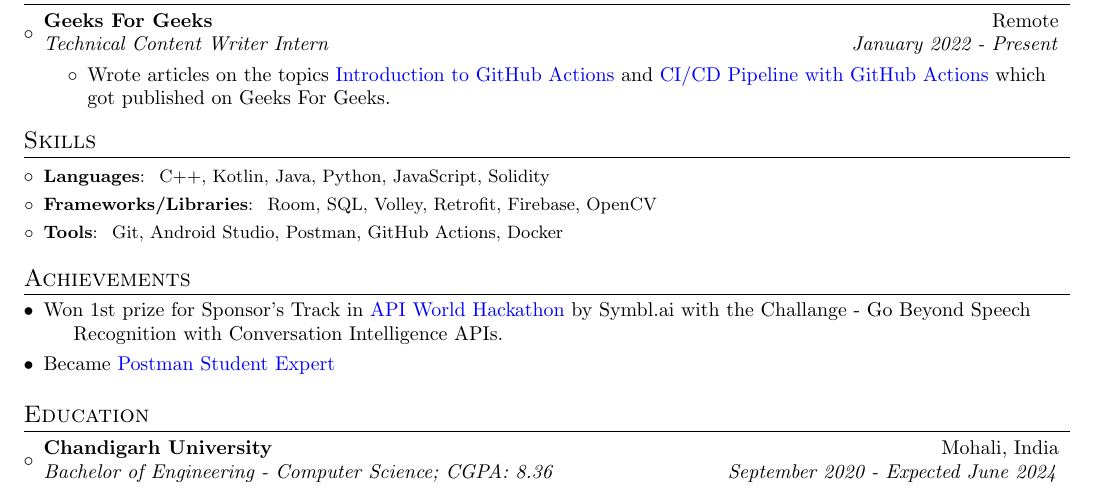
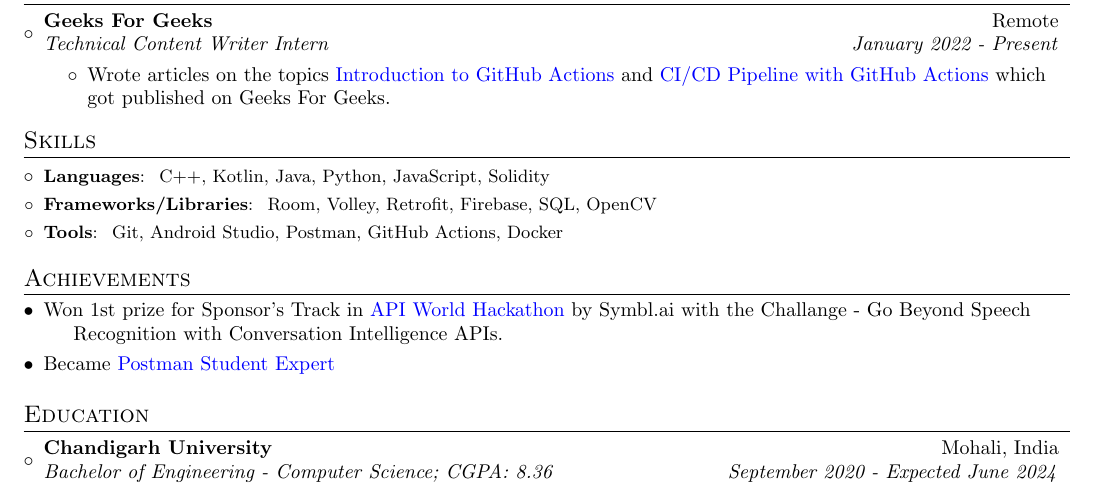
Before and after one commit to itsnitish22/resume-nitish, a LaTeX CV (resume.tex): part of the page, cut so that both start at the same text. Compiled offline with pdfLaTeX.

Commit message:
Update resume.tex

```diff
--- a/resume.tex
+++ b/resume.tex
@@ -154,7 +154,7 @@
 \resumeSubHeadingListStart
 \vspace{2pt}
 \resumeSubItem{Languages}{~C++, Kotlin, Java, Python, JavaScript, Solidity}
-\resumeSubItem{Frameworks/Libraries}{~Room, SQL, Volley, Retrofit, Firebase, OpenCV}
+\resumeSubItem{Frameworks/Libraries}{~Room, Volley, Retrofit, Firebase, SQL, OpenCV}
 \resumeSubItem{Tools}{~Git, Android Studio, Postman, GitHub Actions, Docker}
 \resumeSubHeadingListEnd
 
```
